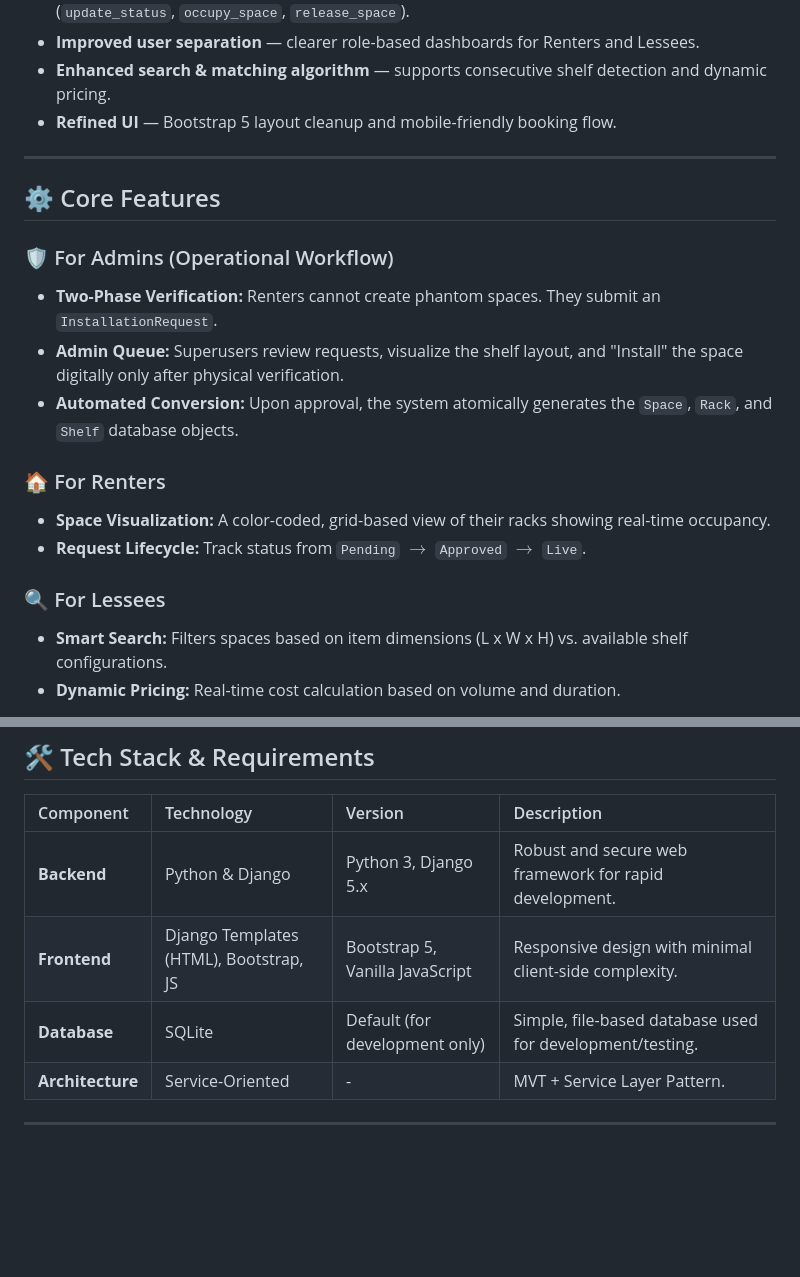
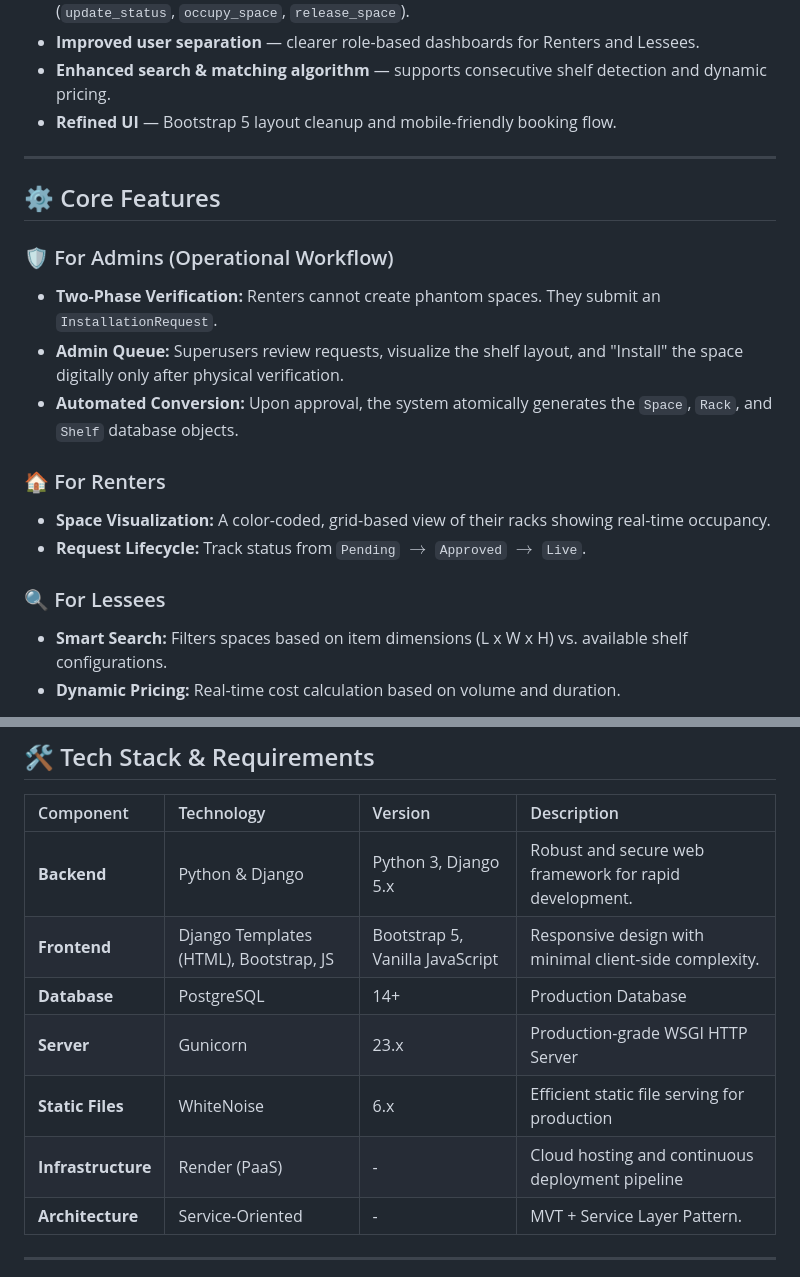
Before and after one commit to AaronDDavis/project_storage, a Markdown page: README.md, 2 parts joined by grey strips. GitHub-like rendering; folded sections open; blank space fills up the shorter version.

```diff
--- a/README.md
+++ b/README.md
@@ -117,26 +120,21 @@ Version 5 builds on existing features (Admin Verification, State Machines) by ap
 
 ---
 
-<!--
-## 🎥 Demo Video
-
-> [Watch the Demo](https://www.youtube.com/your-demo-link)
-
----
--->
-
 ## ⚙️ Core Features
 
 ### 🛡️ For Admins (Operational Workflow)
+
 * **Two-Phase Verification:** Renters cannot create phantom spaces. They submit an `InstallationRequest`.
 * **Admin Queue:** Superusers review requests, visualize the shelf layout, and "Install" the space digitally only after physical verification.
 * **Automated Conversion:** Upon approval, the system atomically generates the `Space`, `Rack`, and `Shelf` database objects.
 
 ### 🏠 For Renters
+
 * **Space Visualization:** A color-coded, grid-based view of their racks showing real-time occupancy.
 * **Request Lifecycle:** Track status from `Pending` $\rightarrow$ `Approved` $\rightarrow$ `Live`.
 
 ### 🔍 For Lessees
+
 * **Smart Search:** Filters spaces based on item dimensions (L x W x H) vs. available shelf configurations.
 * **Dynamic Pricing:** Real-time cost calculation based on volume and duration.
 
@@ -213,7 +211,10 @@ The platform uses the **Best-Fit with Compaction** strategy to manage space effi
 | :--- | :--- | :--- | :---|
 | **Backend** | Python & Django | Python 3, Django 5.x | Robust and secure web framework for rapid development. |
 | **Frontend** | Django Templates (HTML), Bootstrap, JS | Bootstrap 5, Vanilla JavaScript | Responsive design with minimal client-side complexity. |
-| **Database** | SQLite | Default (for development only) | Simple, file-based database used for development/testing. |
+| **Database** | PostgreSQL | 14+ | Production Database |
+| **Server** | Gunicorn | 23.x | Production-grade WSGI HTTP Server |
+| **Static Files** | WhiteNoise | 6.x | Efficient static file serving for production |
+| **Infrastructure** | Render (PaaS) | - | Cloud hosting and continuous deployment pipeline |
 | **Architecture** | Service-Oriented | - | MVT + Service Layer Pattern. |
 
 ---
```
Also changed, not shown: other parts of README.md (+30 -4 lines).
